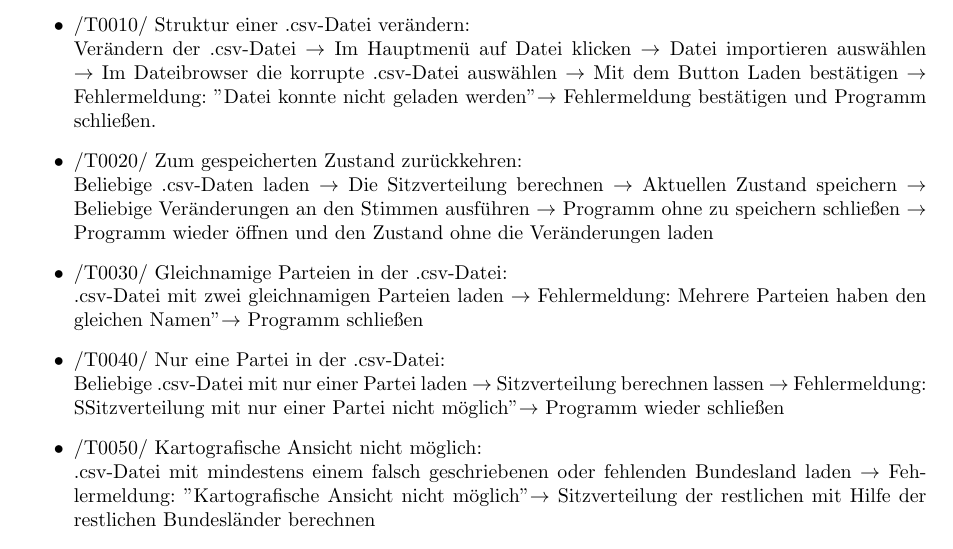
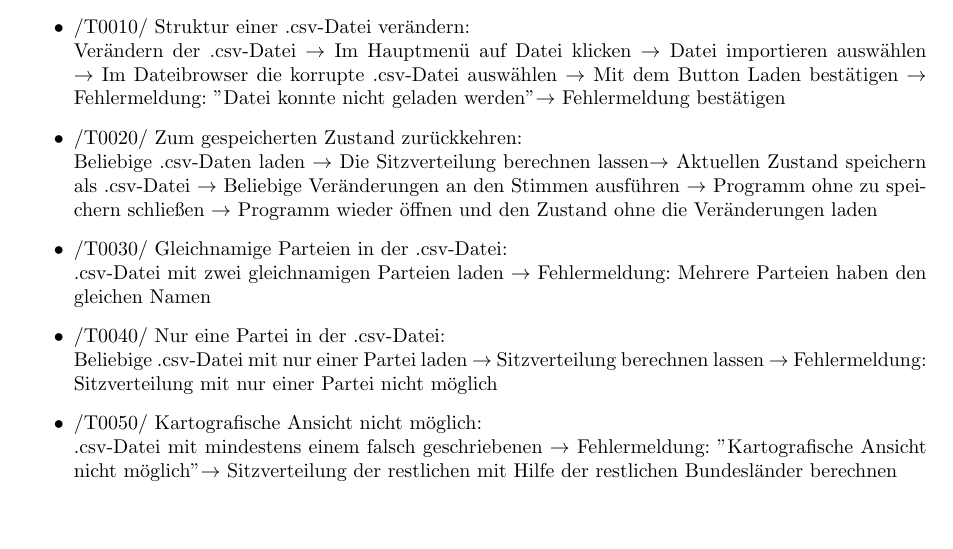
Before and after one commit to smolvo/OpenBundestagswahl, a LaTeX document (Pflichtenheft/Pflichtenheft.tex): part of page 13 of 16 before the commit and part of page 13 of 15 after it, cut so that both start at the same text, the shorter picture padded with empty space. Compiled offline with pdfLaTeX.

Commit message:
Tests optimiert

```diff
--- a/Pflichtenheft/Pflichtenheft.tex
+++ b/Pflichtenheft/Pflichtenheft.tex
@@ -397,15 +397,15 @@ Testszenarien:
 Die folgenden Testfälle testen das Import-/Exportverhalten des Programms. Dabei wird vorausgestzt, dass das Programm gestartet wurde und sich im Startzustand befindet.
 \begin{itemize}
 	\item /T0010/ Struktur einer .csv-Datei verändern: \newline
-	Verändern der .csv-Datei $\rightarrow$ Im Hauptmenü auf Datei klicken $\rightarrow$ Datei importieren auswählen $\rightarrow$ Im Dateibrowser die korrupte .csv-Datei auswählen $\rightarrow$ Mit dem Button Laden bestätigen $\rightarrow$ Fehlermeldung: "Datei konnte nicht geladen werden" $\rightarrow$ Fehlermeldung bestätigen und Programm schließen.
+	Verändern der .csv-Datei $\rightarrow$ Im Hauptmenü auf Datei klicken $\rightarrow$ Datei importieren auswählen $\rightarrow$ Im Dateibrowser die korrupte .csv-Datei auswählen $\rightarrow$ Mit dem Button Laden bestätigen $\rightarrow$ Fehlermeldung: "Datei konnte nicht geladen werden" $\rightarrow$ Fehlermeldung bestätigen
 	\item /T0020/ Zum gespeicherten Zustand zurückkehren: \\
-	Beliebige .csv-Daten laden $\rightarrow$ Die Sitzverteilung berechnen $\rightarrow$ Aktuellen Zustand speichern $\rightarrow$ Beliebige Veränderungen an den Stimmen ausführen $\rightarrow$ Programm ohne zu speichern schließen $\rightarrow$ Programm wieder öffnen und den Zustand ohne die Veränderungen laden
+	Beliebige .csv-Daten laden $\rightarrow$ Die Sitzverteilung berechnen lassen$\rightarrow$ Aktuellen Zustand speichern als .csv-Datei $\rightarrow$ Beliebige Veränderungen an den Stimmen ausführen $\rightarrow$ Programm ohne zu speichern schließen $\rightarrow$ Programm wieder öffnen und den Zustand ohne die Veränderungen laden
 	\item /T0030/ Gleichnamige Parteien in der .csv-Datei: \newline
-	.csv-Datei mit zwei gleichnamigen Parteien laden $\rightarrow$ Fehlermeldung: "Mehrere Parteien haben den gleichen Namen" $\rightarrow$ Programm schließen
+	.csv-Datei mit zwei gleichnamigen Parteien laden $\rightarrow$ Fehlermeldung: Mehrere Parteien haben den gleichen Namen
 	\item /T0040/ Nur eine Partei in der .csv-Datei: \newline
-	Beliebige .csv-Datei mit nur einer Partei laden $\rightarrow$ Sitzverteilung berechnen lassen $\rightarrow$ Fehlermeldung: "Sitzverteilung mit nur einer Partei nicht möglich" $\rightarrow$ Programm wieder schließen
+	Beliebige .csv-Datei mit nur einer Partei laden $\rightarrow$ Sitzverteilung berechnen lassen $\rightarrow$ Fehlermeldung: Sitzverteilung mit nur einer Partei nicht möglich
 	\item /T0050/ Kartografische Ansicht nicht möglich: \newline
-	.csv-Datei mit mindestens einem falsch geschriebenen oder fehlenden Bundesland laden $\rightarrow$ Fehlermeldung: "Kartografische Ansicht nicht möglich" $\rightarrow$ Sitzverteilung der restlichen mit Hilfe der restlichen Bundesländer berechnen\newline
+	.csv-Datei mit mindestens einem falsch geschriebenen $\rightarrow$ Fehlermeldung: "Kartografische Ansicht nicht möglich" $\rightarrow$ Sitzverteilung der restlichen mit Hilfe der restlichen Bundesländer berechnen\newline
 \end{itemize}
 Die folgenden Testefälle testen die korrekte Berechnung der Sitzverteilung. Dabei wird vorausgesetzt, dass  das Programm gestartet wurde und erfolgreich eine .csv-Datei geladen wurde.
 \begin{itemize}
```
Also changed, not shown: Pflichtenheft/Pflichtenheft.pdf.
